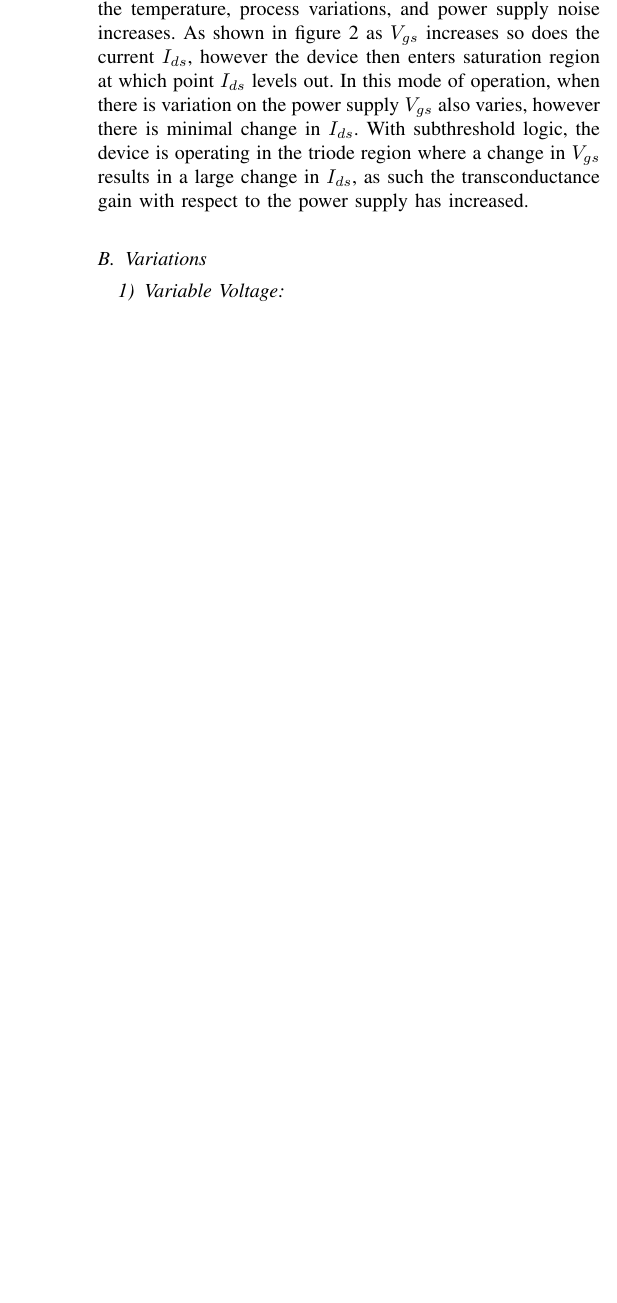
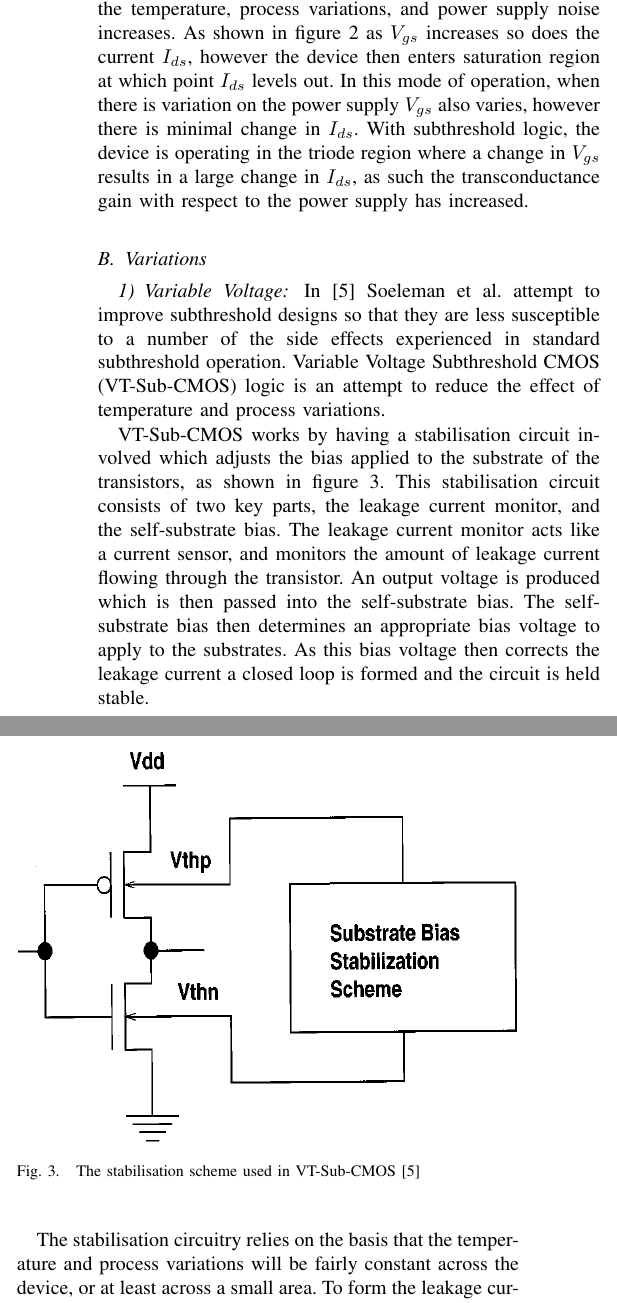
Before and after one commit to Scarzy/IRR, a LaTeX paper (report/oldtran/main.tex, which reads report/oldtran/subthresh.tex): part of one column of page 2 of 4 before the commit and two parts of the columns of page 2 of 5 after it, the two joined at a grey line, cut so that both start at the same text, the shorter picture padded with empty space. Compiled offline with pdfLaTeX.

Commit message:
Add a discussion on Variable Threshold subthreshold logic

```diff
--- a/report/oldtran/subthresh.tex
+++ b/report/oldtran/subthresh.tex
@@ -46,4 +46,16 @@ With subthreshold logic, the device is operating in the triode region where a ch
 
 \subsection{Variations}
 \subsubsection{Variable Voltage}
+In \cite{IEEEVLSIRobustSTL} \citeauthor{IEEEVLSIRobustSTL} attempt to improve subthreshold designs so that they are less susceptible to a number of the side effects experienced in standard subthreshold operation.
+Variable Voltage Subthreshold CMOS (VT-Sub-CMOS) logic is an attempt to reduce the effect of temperature and process variations.
 
+VT-Sub-CMOS works by having a stabilisation circuit involved which adjusts the bias applied to the substrate of the transistors, as shown in figure \ref{fig:vtsubcmos}.
+This stabilisation circuit consists of two key parts, the leakage current monitor, and the self-substrate bias.
+The leakage current monitor acts like a current sensor, and monitors the amount of leakage current flowing through the transistor.
+An output voltage is produced which is then passed into the self-substrate bias.
+The self-substrate bias then determines an appropriate bias voltage to apply to the substrates.
+As this bias voltage then corrects the leakage current a closed loop is formed and the circuit is held stable.
+
+The stabilisation circuitry relies on the basis that the temperature and process variations will be fairly constant across the device, or at least across a small area.
+To form the leakage current monitor a transistor is placed in series with a resistance, and the two are then connected between the two power rails, with the gate of the transistor connected to the appropriate power rail to bring it into saturation.
+An output voltage is then taken from the centre point of the potential divider that is formed, which is then fed into the self-substrate bias block.
@@ -50,2 +67,13 @@ With subthreshold logic, the device is operating in the triode region where a ch
+SPICE simulations show that this VT-Sub-CMOS logic stays stable as the temperature changes \cite{IEEEVLSIRobustSTL}, effectively bringing the threshold voltage down to just below the supply voltage.
+This removes the exponential relationship between $V_{gs}$ and $I_{ds}$, reducing the sensitivity to temperature variations.
+The delay required between switching is also greatly reduced, meaning that the system can operate at a higher frequency.
+While this approach introduces stability into the subthreshold logic, it increases the circuit complexity, and hence also increases the area.
+
+\begin{figure}
+	\centering
+	\includegraphics[width=\columnwidth]{../../images/vtsubcmos.png}
+	\caption{The stabilisation scheme used in VT-Sub-CMOS \cite{IEEEVLSIRobustSTL}}
+	\label{fig:vtsubcmos}
+\end{figure}
 
 \subsubsection{Dynamic Voltage}
```
Also changed, not shown: images/vtsubcmos.png (added), report/oldtran/subthresh.tex (5 more changed lines).
